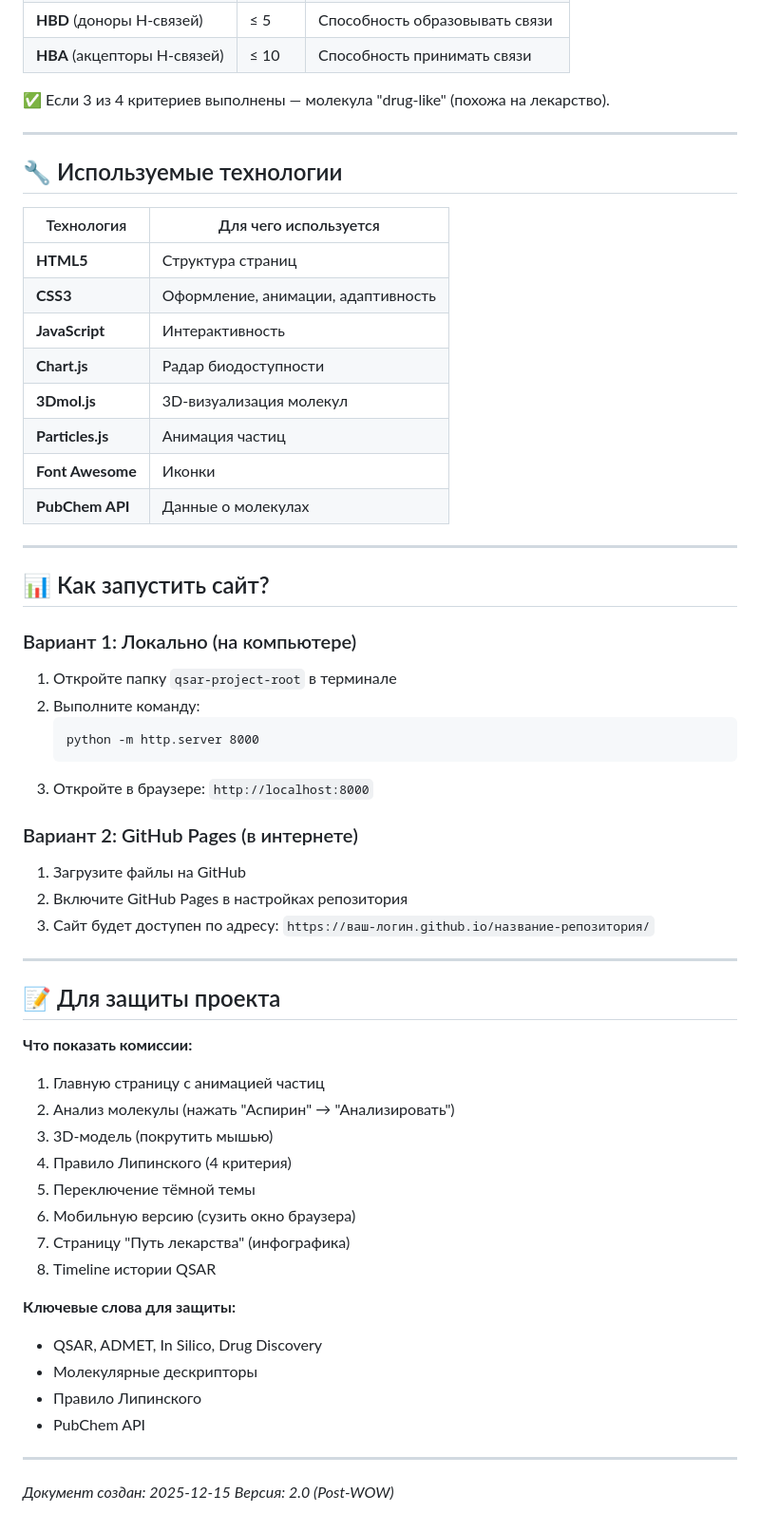
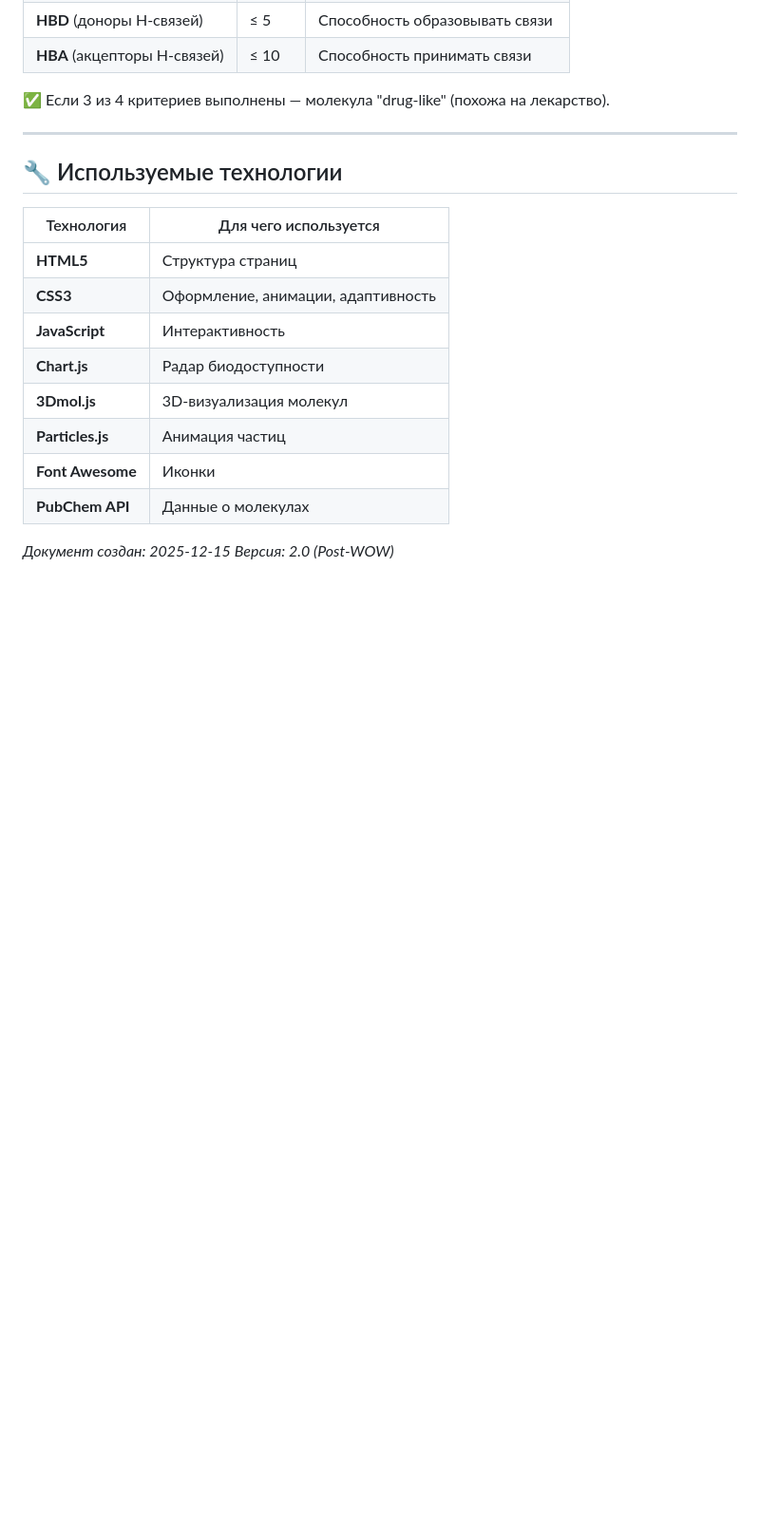
Before and after one commit to vel5id/qsar-portal, a Markdown page: README.md, the part around the change. Shown: that part at 95% size. GitHub-like rendering; blank space fills up the shorter version.

Commit message:
Remove instructions for running the site and project protection
Removed sections on how to run the site and project protection details.

````diff
--- a/README.md
+++ b/README.md
@@ -111,44 +111,5 @@
 | **Font Awesome** | Иконки |
 | **PubChem API** | Данные о молекулах |
 
----
-
-## 📊 Как запустить сайт?
-
-### Вариант 1: Локально (на компьютере)
-1. Откройте папку `qsar-project-root` в терминале
-2. Выполните команду:
-   ```
-   python -m http.server 8000
-   ```
-3. Откройте в браузере: `http://localhost:8000`
-
-### Вариант 2: GitHub Pages (в интернете)
-1. Загрузите файлы на GitHub
-2. Включите GitHub Pages в настройках репозитория
-3. Сайт будет доступен по адресу: `https://ваш-логин.github.io/название-репозитория/`
-
----
-
-## 📝 Для защиты проекта
-
-**Что показать комиссии:**
-1. Главную страницу с анимацией частиц
-2. Анализ молекулы (нажать "Аспирин" → "Анализировать")
-3. 3D-модель (покрутить мышью)
-4. Правило Липинского (4 критерия)
-5. Переключение тёмной темы
-6. Мобильную версию (сузить окно браузера)
-7. Страницу "Путь лекарства" (инфографика)
-8. Timeline истории QSAR
-
-**Ключевые слова для защиты:**
-- QSAR, ADMET, In Silico, Drug Discovery
-- Молекулярные дескрипторы
-- Правило Липинского
-- PubChem API
-
----
-
 *Документ создан: 2025-12-15*
 *Версия: 2.0 (Post-WOW)*
````
